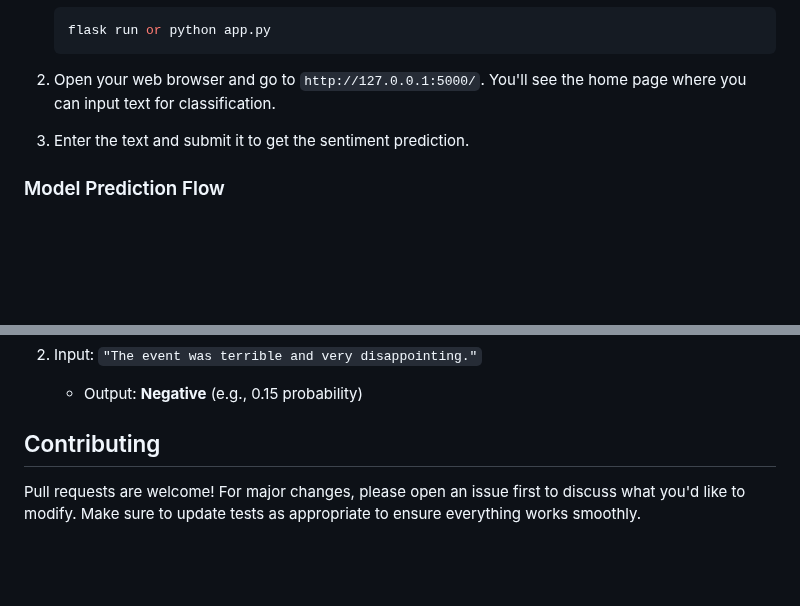
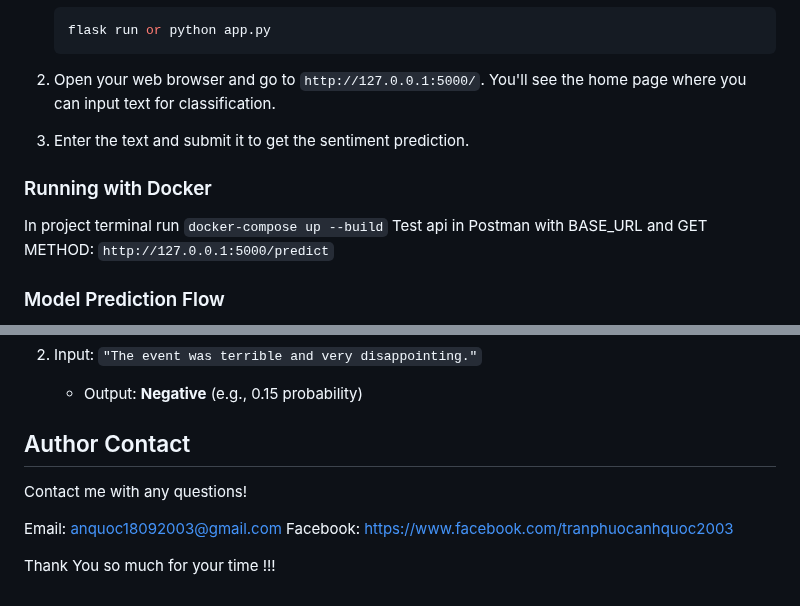
Before and after one commit to QuocAnh189/Sentiment_Analysis_EventHub, a Markdown page: README.md, 2 parts joined by grey strips. Rendered like a GitHub page; blank space fills up the shorter version.

```diff
--- a/README.md
+++ b/README.md
@@ -59,6 +59,11 @@ To use the Flask web application for real-time sentiment analysis:
 
 3. Enter the text and submit it to get the sentiment prediction.
 
+### Running with Docker
+
+In project terminal run `docker-compose up --build`
+Test api in Postman with BASE_URL and GET METHOD: `http://127.0.0.1:5000/predict`
+
 ### Model Prediction Flow
 
 - **Tokenization & Padding**: Input text is tokenized using the pre-trained tokenizer and padded to match the expected input length of **241 tokens**.
@@ -75,6 +80,11 @@ Here’s a quick example to demonstrate how the sentiment classification works:
 2. Input: `"The event was terrible and very disappointing."`
    - Output: **Negative** (e.g., 0.15 probability)
 
-## Contributing
+## Author Contact
 
-Pull requests are welcome! For major changes, please open an issue first to discuss what you'd like to modify. Make sure to update tests as appropriate to ensure everything works smoothly.
+Contact me with any questions!<br>
+
+Email: anquoc18092003@gmail.com
+Facebook: https://www.facebook.com/tranphuocanhquoc2003
+
+<p style="text-align:center">Thank You so much for your time !!!</p>
```
